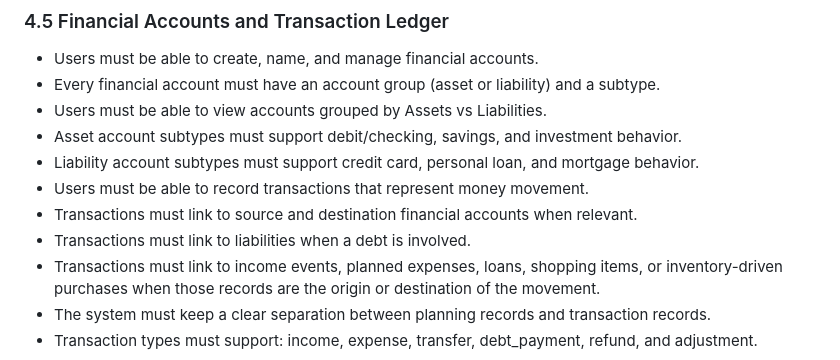
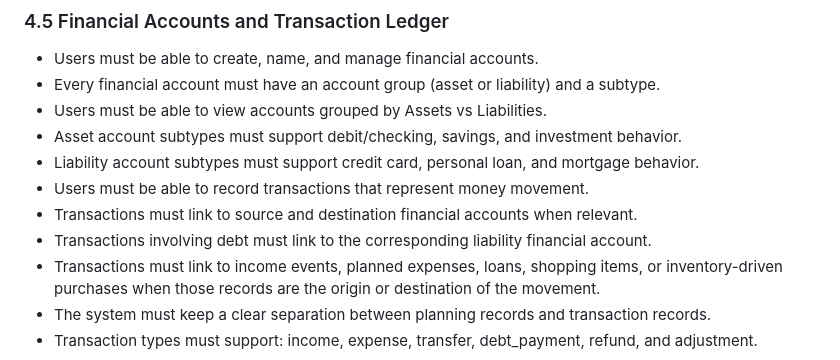
Before and after one commit to Diegogagan2587/open-budget, a Markdown page: requirements.md, the part around the change. Drawn GitHub-style.

Commit message:
docs(requirements.md): clarifies deb transaction must link to financia account of liability type

```diff
--- a/requirements.md
+++ b/requirements.md
@@ -73,7 +73,7 @@ The app is focused on:
 - Liability account subtypes must support credit card, personal loan, and mortgage behavior.
 - Users must be able to record transactions that represent money movement.
 - Transactions must link to source and destination financial accounts when relevant.
-- Transactions must link to liabilities when a debt is involved.
+- Transactions involving debt must link to the corresponding liability financial account.
 - Transactions must link to income events, planned expenses, loans, shopping items, or inventory-driven purchases when those records are the origin or destination of the movement.
 - The system must keep a clear separation between planning records and transaction records.
 - Transaction types must support: income, expense, transfer, debt_payment, refund, and adjustment.
```
